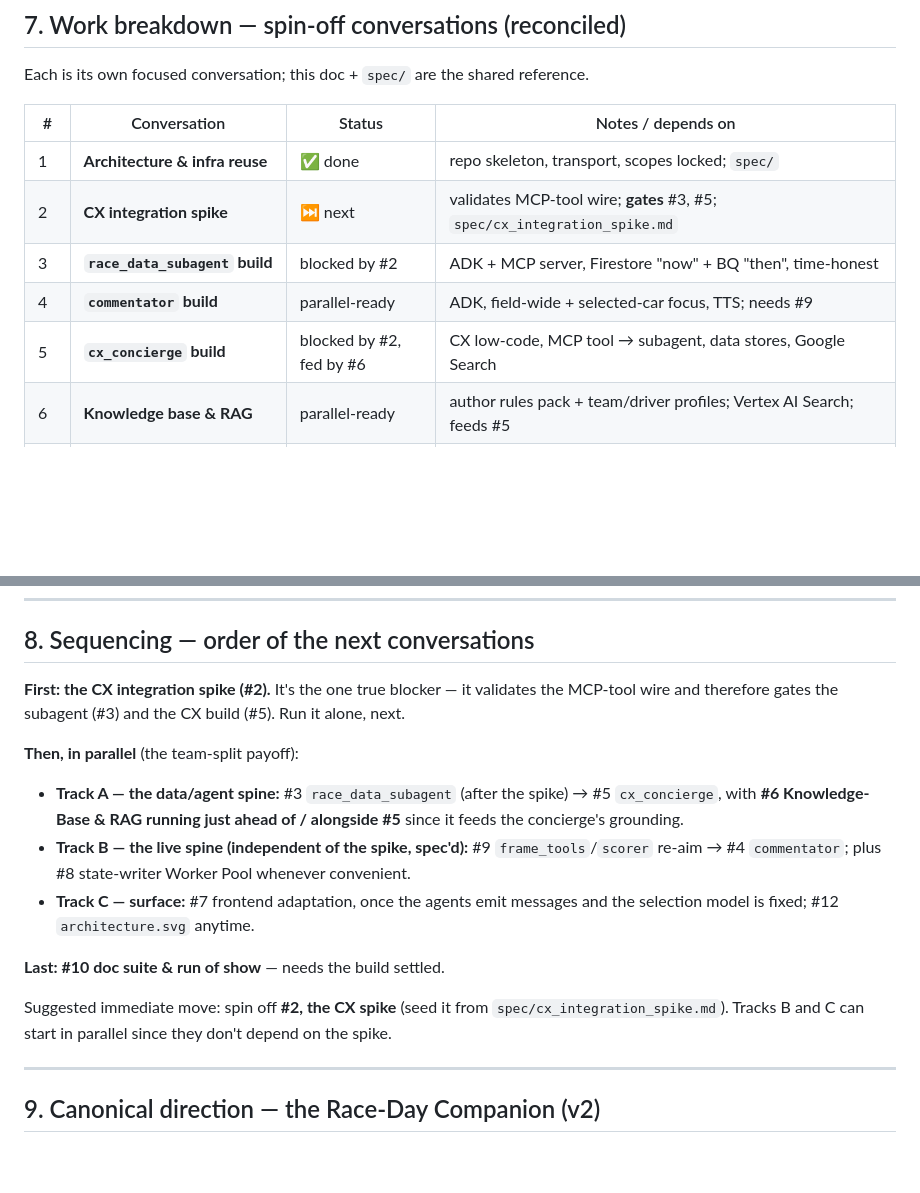
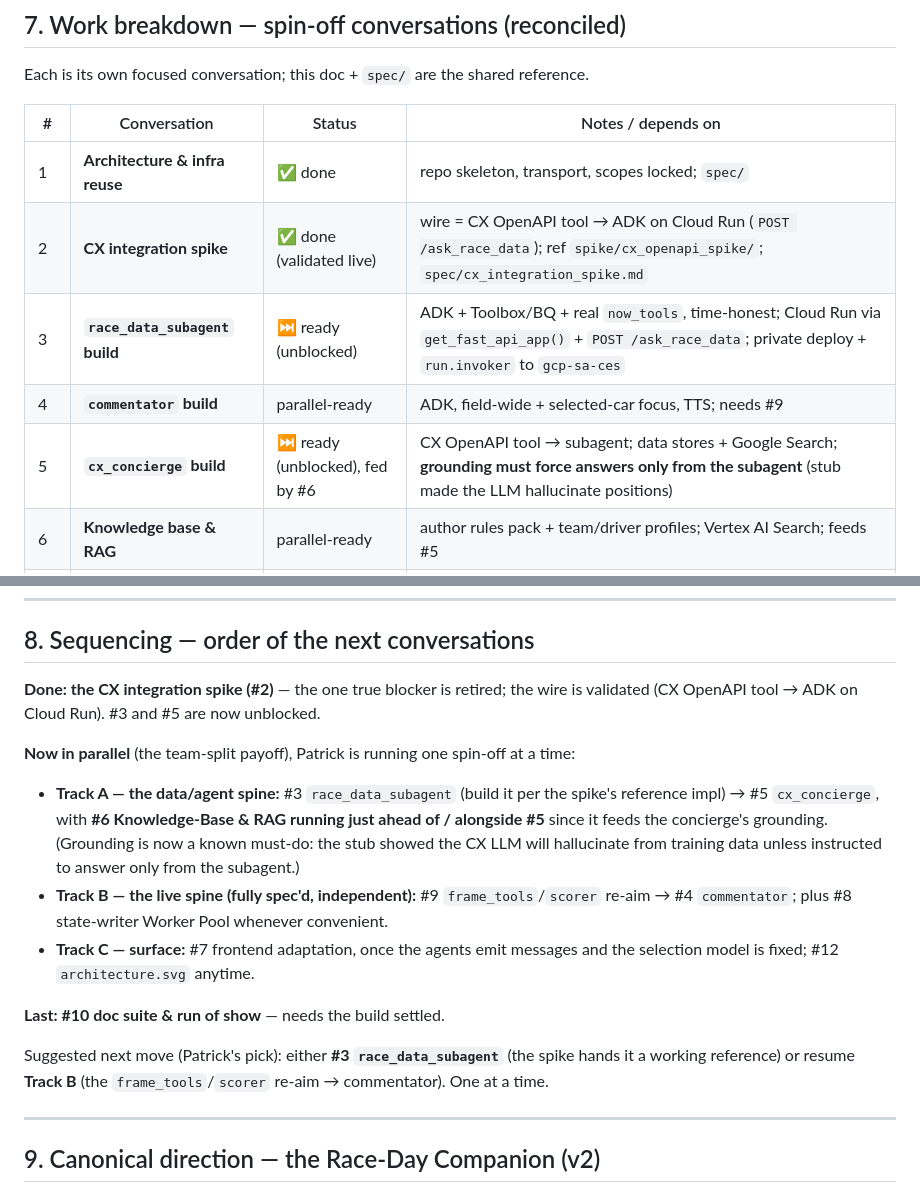
Before and after one commit to haggman/formula-e-fan-concierge, a Markdown page: PLAN.md, 2 parts joined by grey strips. Rendered like a GitHub page; blank space fills up the shorter version.

Commit message:
Validate CX spike; update ARCHITECTURE/PLAN/spec
Record the live CX integration spike results and adjust docs/plan accordingly. ARCHITECTURE_BRIEF.md now reflects the validated wire (ADK agent on Cloud Run serving POST /ask_race_data as an OpenAPI tool) and updates the subagent/service wording. PLAN.md marks the CX spike as done (validated live), unblocks race_data_subagent and cx_concierge, updates sequencing and next steps. spec/cx_integration_spike.md adds observed timings (tool round trips ~7–9s handled synchronously), documents a stub session-id bug fix (unique per-request session id), and a grounding note that the subagent must return facts to avoid CX LLM hallucination. Files changed: ARCHITECTURE_BRIEF.md, PLAN.md, spec/cx_integration_spike.md.

```diff
--- a/PLAN.md
+++ b/PLAN.md
@@ -205,10 +205,10 @@ Each is its own focused conversation; this doc + `spec/` are the shared referenc
 | # | Conversation | Status | Notes / depends on |
 |---|---|---|---|
 | 1 | **Architecture & infra reuse** | ✅ done | repo skeleton, transport, scopes locked; `spec/` |
-| 2 | **CX integration spike** | ⏭ next | validates MCP-tool wire; **gates** #3, #5; `spec/cx_integration_spike.md` |
-| 3 | **`race_data_subagent` build** | blocked by #2 | ADK + MCP server, Firestore "now" + BQ "then", time-honest |
+| 2 | **CX integration spike** | ✅ done (validated live) | wire = CX OpenAPI tool → ADK on Cloud Run (`POST /ask_race_data`); ref `spike/cx_openapi_spike/`; `spec/cx_integration_spike.md` |
+| 3 | **`race_data_subagent` build** | ⏭ ready (unblocked) | ADK + Toolbox/BQ + real `now_tools`, time-honest; Cloud Run via `get_fast_api_app()` + `POST /ask_race_data`; private deploy + `run.invoker` to `gcp-sa-ces` |
 | 4 | **`commentator` build** | parallel-ready | ADK, field-wide + selected-car focus, TTS; needs #9 |
-| 5 | **`cx_concierge` build** | blocked by #2, fed by #6 | CX low-code, MCP tool → subagent, data stores, Google Search |
+| 5 | **`cx_concierge` build** | ⏭ ready (unblocked), fed by #6 | CX OpenAPI tool → subagent; data stores + Google Search; **grounding must force answers only from the subagent** (stub made the LLM hallucinate positions) |
 | 6 | **Knowledge base & RAG** | parallel-ready | author rules pack + team/driver profiles; Vertex AI Search; feeds #5 |
 | 7 | **Frontend adaptation** | parallel-ready | map + car-select + stats panel + CX widget; selection over websocket |
 | 8 | **State writer → Worker Pool** | parallel-ready | spec'd; implement + confirm `gcloud` verb; `spec/state_writer_worker_pool.md` |
@@ -221,24 +221,17 @@ Each is its own focused conversation; this doc + `spec/` are the shared referenc
 
 ## 8. Sequencing — order of the next conversations
 
-**First: the CX integration spike (#2).** It's the one true blocker — it validates the MCP-tool
-wire and therefore gates the subagent (#3) and the CX build (#5). Run it alone, next.
+**Done: the CX integration spike (#2)** — the one true blocker is retired; the wire is validated (CX OpenAPI tool → ADK on Cloud Run). #3 and #5 are now unblocked.
 
-**Then, in parallel** (the team-split payoff):
+**Now in parallel** (the team-split payoff), Patrick is running one spin-off at a time:
 
-- **Track A — the data/agent spine:** #3 `race_data_subagent` (after the spike) → #5
-  `cx_concierge`, with **#6 Knowledge-Base & RAG running just ahead of / alongside #5** since it
-  feeds the concierge's grounding.
-- **Track B — the live spine (independent of the spike, spec'd):** #9 `frame_tools`/`scorer`
-  re-aim → #4 `commentator`; plus #8 state-writer Worker Pool whenever convenient.
-- **Track C — surface:** #7 frontend adaptation, once the agents emit messages and the selection
-  model is fixed; #12 `architecture.svg` anytime.
+- **Track A — the data/agent spine:** #3 `race_data_subagent` (build it per the spike's reference impl) → #5 `cx_concierge`, with **#6 Knowledge-Base & RAG running just ahead of / alongside #5** since it feeds the concierge's grounding. (Grounding is now a known must-do: the stub showed the CX LLM will hallucinate from training data unless instructed to answer only from the subagent.)
+- **Track B — the live spine (fully spec'd, independent):** #9 `frame_tools`/`scorer` re-aim → #4 `commentator`; plus #8 state-writer Worker Pool whenever convenient.
+- **Track C — surface:** #7 frontend adaptation, once the agents emit messages and the selection model is fixed; #12 `architecture.svg` anytime.
 
 **Last: #10 doc suite & run of show** — needs the build settled.
 
-Suggested immediate move: spin off **#2, the CX spike** (seed it from
-`spec/cx_integration_spike.md`). Tracks B and C can start in parallel since they don't depend on
-the spike.
+Suggested next move (Patrick's pick): either **#3 `race_data_subagent`** (the spike hands it a working reference) or resume **Track B** (the `frame_tools`/`scorer` re-aim → commentator). One at a time.
 
 ---
 
```
Also changed, not shown: ARCHITECTURE_BRIEF.md (+3 -7 lines), spec/cx_integration_spike.md (+3 -1 lines).
